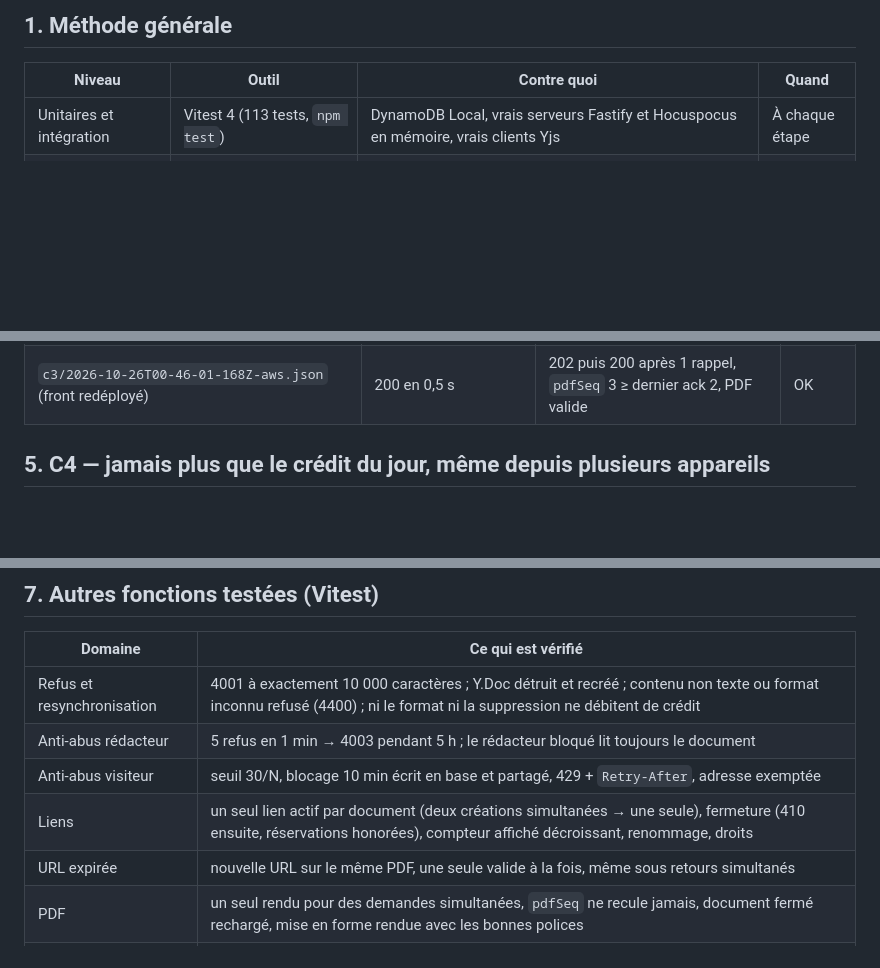
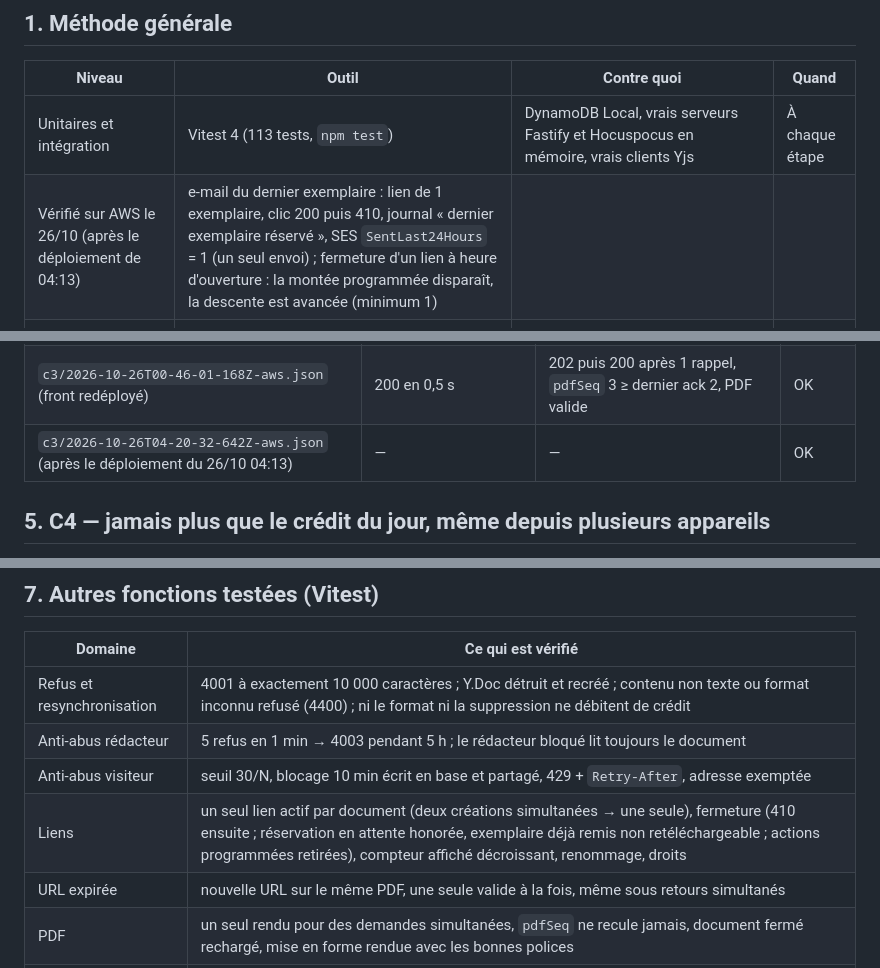
Before and after one commit to GAUSS-TPAC/Red-Act, a Markdown page: docs/rapport-test.md, 3 parts joined by grey strips. Drawn GitHub-style; blank space fills up the shorter version.

```diff
--- a/docs/rapport-test.md
+++ b/docs/rapport-test.md
@@ -10,6 +10,7 @@ Commandes pour tout rejouer : [README](../README.md#tester).
 | Niveau | Outil | Contre quoi | Quand |
 |---|---|---|---|
 | Unitaires et intégration | Vitest 4 (113 tests, `npm test`) | DynamoDB Local, vrais serveurs Fastify et Hocuspocus en mémoire, vrais clients Yjs | À chaque étape |
+| Vérifié sur AWS le 26/10 (après le déploiement de 04:13) | e-mail du dernier exemplaire : lien de 1 exemplaire, clic 200 puis 410, journal « dernier exemplaire réservé », SES `SentLast24Hours` = 1 (un seul envoi) ; fermeture d'un lien à heure d'ouverture : la montée programmée disparaît, la descente est avancée (minimum 1) |
 | Infrastructure | Vitest + `aws-cdk-lib/assertions` | Gabarits CloudFormation synthétisés (IAM exacte, aucun `Resource: *` hors exception, ports, étiquettes) | À chaque étape |
 | Scénarios de contraintes | Scripts `tests/c1..c4` | Local **et** déploiement AWS (CloudFront → ALB → instances) | Étapes 2 à 6 |
 | Charge (C5, C6) | k6 v2.2.0 + 300 vrais clients Yjs | Déploiement AWS, depuis une instance EC2 dédiée en eu-north-1 (`EditeurPartageCharge`) | Étape 7 |
@@ -172,6 +173,7 @@ cette séquence (aucun état intermédiaire incohérent).
 | `c3/2026-10-26T00-08-58-684Z-aws.json` | 200 en 0,3 s | 200 sans rappel, `pdfSeq` 2 ≥ dernier ack 2, PDF valide | OK |
 | `c3/2026-10-26T00-35-08-736Z-aws.json` (après la refonte : un seul lien, créé avant la modification) | — | 202 puis 200 après 1 rappel, `pdfSeq` 3 ≥ dernier ack 2, PDF valide | OK |
 | `c3/2026-10-26T00-46-01-168Z-aws.json` (front redéployé) | 200 en 0,5 s | 202 puis 200 après 1 rappel, `pdfSeq` 3 ≥ dernier ack 2, PDF valide | OK |
+| `c3/2026-10-26T04-20-32-642Z-aws.json` (après le déploiement du 26/10 04:13) | — | — | OK |
 
 ## 5. C4 — jamais plus que le crédit du jour, même depuis plusieurs appareils
 
@@ -272,7 +275,7 @@ derrière un même NAT (campus, 4G) n'est pas mesuré (voir dossier §8, limite
 | Refus et resynchronisation | 4001 à exactement 10 000 caractères ; Y.Doc détruit et recréé ; contenu non texte ou format inconnu refusé (4400) ; ni le format ni la suppression ne débitent de crédit |
 | Anti-abus rédacteur | 5 refus en 1 min → 4003 pendant 5 h ; le rédacteur bloqué lit toujours le document |
 | Anti-abus visiteur | seuil 30/N, blocage 10 min écrit en base et partagé, 429 + `Retry-After`, adresse exemptée |
-| Liens | un seul lien actif par document (deux créations simultanées → une seule), fermeture (410 ensuite, réservations honorées), compteur affiché décroissant, renommage, droits |
+| Liens | un seul lien actif par document (deux créations simultanées → une seule), fermeture (410 ensuite ; réservation en attente honorée, exemplaire déjà remis non retéléchargeable ; actions programmées retirées), compteur affiché décroissant, renommage, droits |
 | URL expirée | nouvelle URL sur le même PDF, une seule valide à la fois, même sous retours simultanés |
 | PDF | un seul rendu pour des demandes simultanées, `pdfSeq` ne recule jamais, document fermé rechargé, mise en forme rendue avec les bonnes polices |
 | Versions | version nommée, aperçu, restauration (texte et mise en forme) comme nouvelle modification sans crédit, refus d'un instantané d'un autre document |
```
Also changed, not shown: other parts of docs/rapport-test.md (+1 -0 lines).
